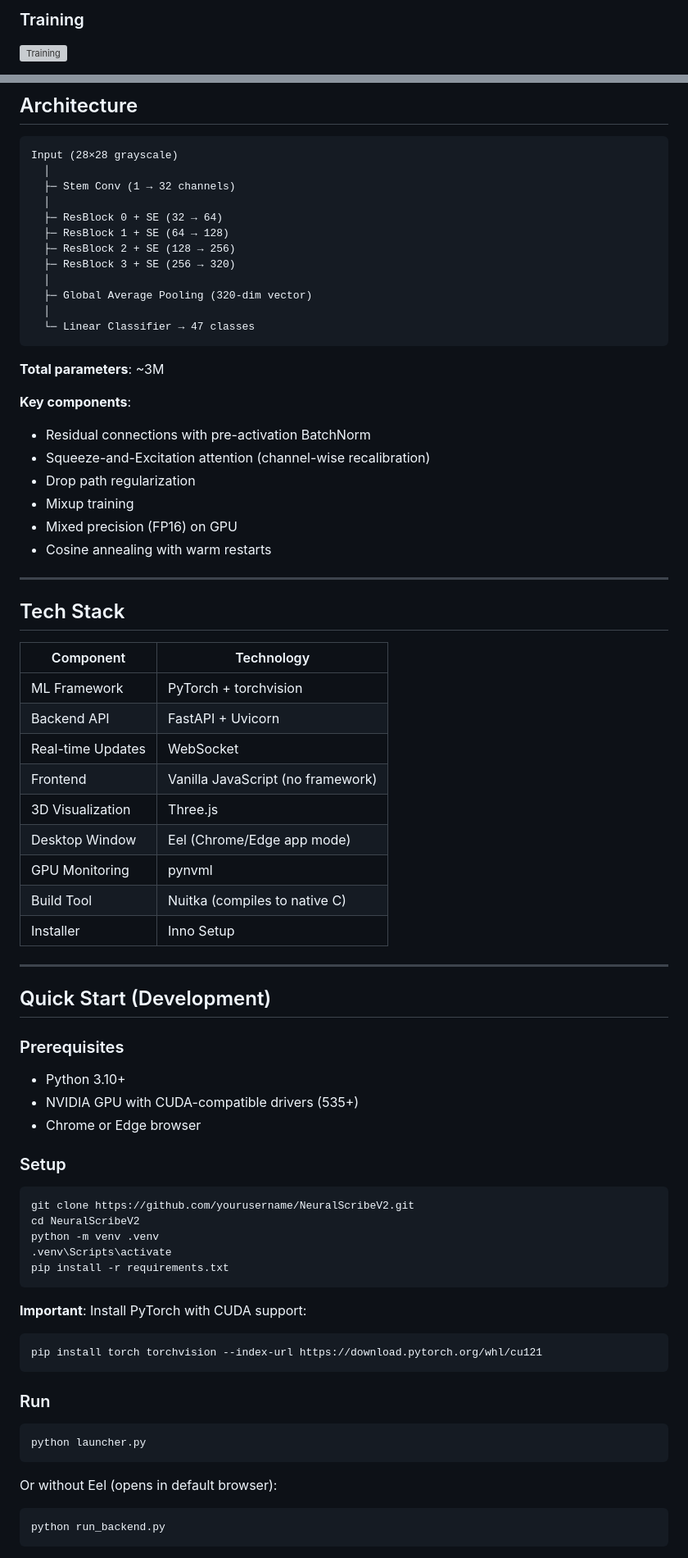
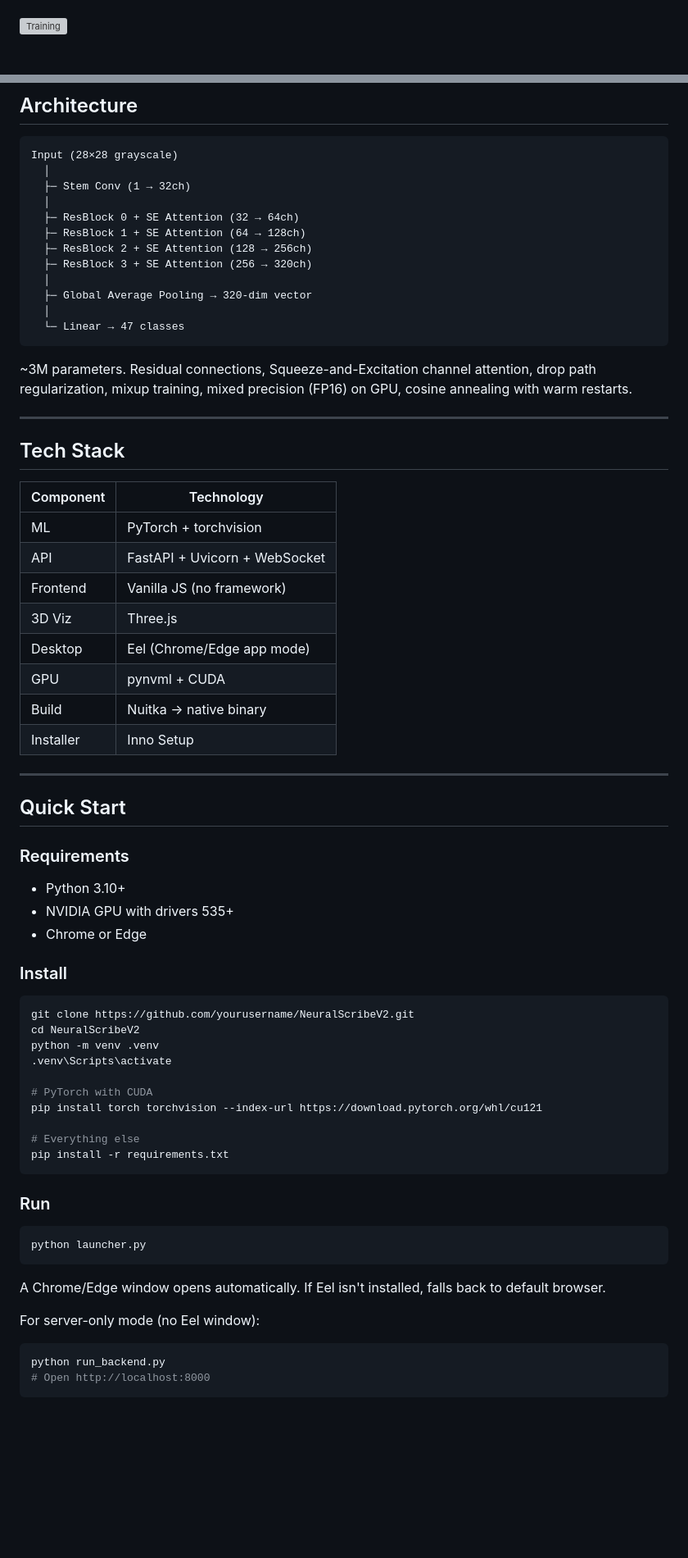
Before and after one commit to PrakritTyagi123/NeuralScribeV2, a Markdown page: README.md, 2 parts joined by grey strips. Shown at 82% size. Drawn GitHub-style; blank space fills up the shorter version; grey boxes are pictures that could not be loaded.

````diff
--- a/README.md
+++ b/README.md
@@ -68,3 +40,2 @@ Draw a character and watch the model think in real-time:
 
-### Training
 ![Training](screenshots/training.png)
@@ -92,27 +93,19 @@ Draw a character and watch the model think in real-time:
 ```
 Input (28×28 grayscale)
   │
-  ├─ Stem Conv (1 → 32 channels)
+  ├─ Stem Conv (1 → 32ch)
   │
-  ├─ ResBlock 0 + SE (32 → 64)
-  ├─ ResBlock 1 + SE (64 → 128)
-  ├─ ResBlock 2 + SE (128 → 256)
-  ├─ ResBlock 3 + SE (256 → 320)
+  ├─ ResBlock 0 + SE Attention (32 → 64ch)
+  ├─ ResBlock 1 + SE Attention (64 → 128ch)
+  ├─ ResBlock 2 + SE Attention (128 → 256ch)
+  ├─ ResBlock 3 + SE Attention (256 → 320ch)
   │
-  ├─ Global Average Pooling (320-dim vector)
+  ├─ Global Average Pooling → 320-dim vector
   │
-  └─ Linear Classifier → 47 classes
+  └─ Linear → 47 classes
 ```
 
-**Total parameters**: ~3M
-
-**Key components**:
-- Residual connections with pre-activation BatchNorm
-- Squeeze-and-Excitation attention (channel-wise recalibration)
-- Drop path regularization
-- Mixup training
-- Mixed precision (FP16) on GPU
-- Cosine annealing with warm restarts
+~3M parameters. Residual connections, Squeeze-and-Excitation channel attention, drop path regularization, mixup training, mixed precision (FP16) on GPU, cosine annealing with warm restarts.
 
 ---
 
@@ -120,38 +113,37 @@ Input (28×28 grayscale)
 
 | Component | Technology |
 |-----------|-----------|
-| ML Framework | PyTorch + torchvision |
-| Backend API | FastAPI + Uvicorn |
-| Real-time Updates | WebSocket |
-| Frontend | Vanilla JavaScript (no framework) |
-| 3D Visualization | Three.js |
-| Desktop Window | Eel (Chrome/Edge app mode) |
-| GPU Monitoring | pynvml |
-| Build Tool | Nuitka (compiles to native C) |
+| ML | PyTorch + torchvision |
+| API | FastAPI + Uvicorn + WebSocket |
+| Frontend | Vanilla JS (no framework) |
+| 3D Viz | Three.js |
+| Desktop | Eel (Chrome/Edge app mode) |
+| GPU | pynvml + CUDA |
+| Build | Nuitka → native binary |
 | Installer | Inno Setup |
 
 ---
 
-## Quick Start (Development)
+## Quick Start
 
-### Prerequisites
+### Requirements
 - Python 3.10+
-- NVIDIA GPU with CUDA-compatible drivers (535+)
-- Chrome or Edge browser
+- NVIDIA GPU with drivers 535+
+- Chrome or Edge
 
-### Setup
+### Install
 
 ```bash
 git clone https://github.com/yourusername/NeuralScribeV2.git
 cd NeuralScribeV2
 python -m venv .venv
 .venv\Scripts\activate
+
+# PyTorch with CUDA
+pip install torch torchvision --index-url https://download.pytorch.org/whl/cu121
+
+# Everything else
 pip install -r requirements.txt
-```
-
-**Important**: Install PyTorch with CUDA support:
-```bash
-pip install torch torchvision --index-url https://download.pytorch.org/whl/cu121
 ```
 
 ### Run
@@ -160,8 +152,11 @@ pip install torch torchvision --index-url https://download.pytorch.org/whl/cu121
 python launcher.py
 ```
 
-Or without Eel (opens in default browser):
+A Chrome/Edge window opens automatically. If Eel isn't installed, falls back to default browser.
+
+For server-only mode (no Eel window):
 ```bash
 python run_backend.py
+# Open http://localhost:8000
 ```
 
````
Also changed, not shown: other parts of README.md (+113 -230 lines).
